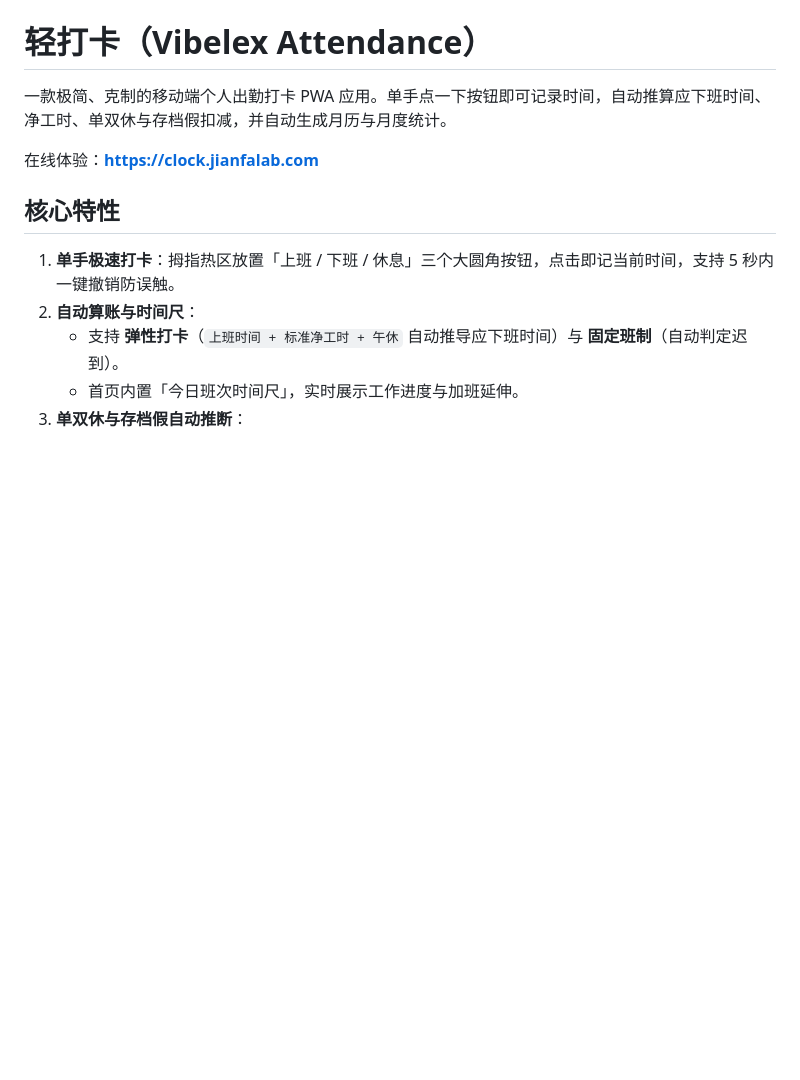
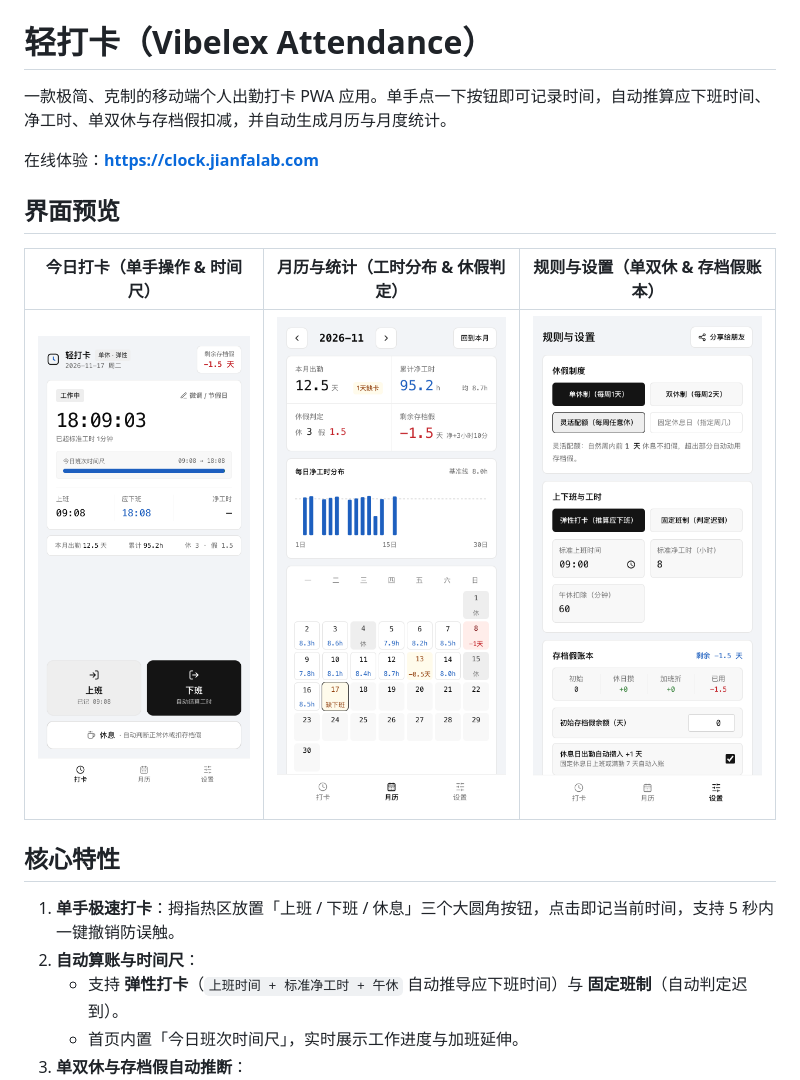
Before and after one commit to S-1125/vibelex-attendance, a Markdown page: README.md, the part around the change. Drawn GitHub-style; pictures changed too: docs/screenshots/calendar.png (added), docs/screenshots/clock.png (added), docs/screenshots/settings.png (added); blank space fills up the shorter version.

Commit message:
docs: 在 README 中添加移动端界面截图

```diff
--- a/README.md
+++ b/README.md
@@ -3,6 +3,12 @@
 一款极简、克制的移动端个人出勤打卡 PWA 应用。单手点一下按钮即可记录时间，自动推算应下班时间、净工时、单双休与存档假扣减，并自动生成月历与月度统计。
 
 在线体验：**https://clock.jianfalab.com**
+
+## 界面预览
+
+| 今日打卡（单手操作 & 时间尺） | 月历与统计（工时分布 & 休假判定） | 规则与设置（单双休 & 存档假账本） |
+| :---: | :---: | :---: |
+| <img src="./docs/screenshots/clock.png" width="240" alt="今日打卡界面" /> | <img src="./docs/screenshots/calendar.png" width="240" alt="月历统计界面" /> | <img src="./docs/screenshots/settings.png" width="240" alt="规则设置界面" /> |
 
 ## 核心特性
 
```
